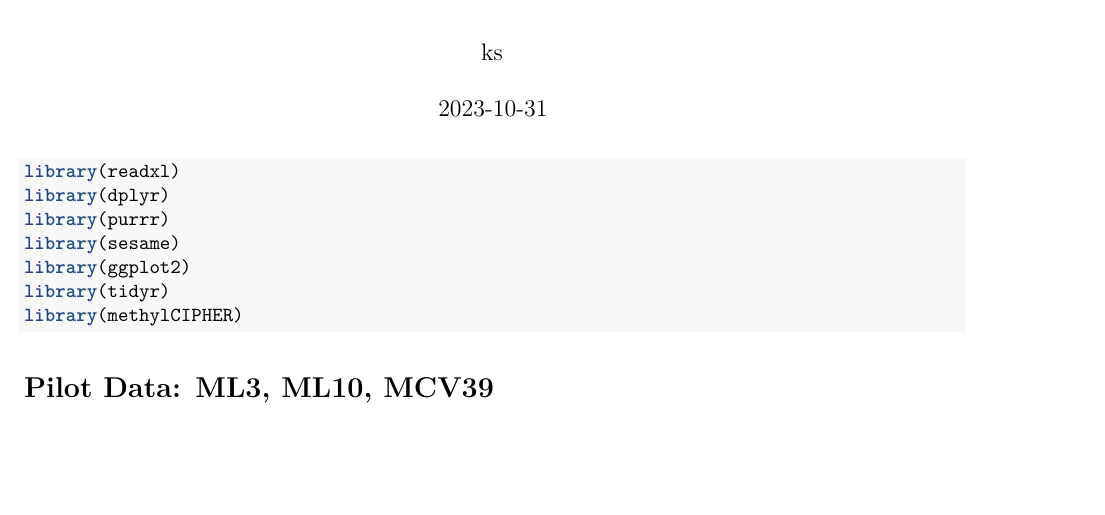
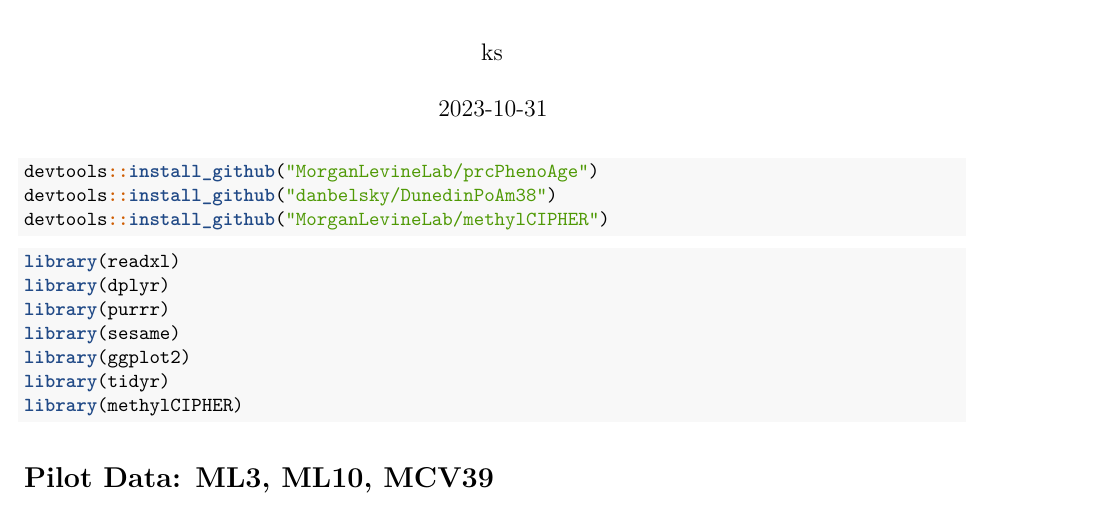
Before and after one commit to ksiegmund/collab, an R Markdown document (ML10_epiTOC2.Rmd): part of page 1 of 2 before the commit and part of page 1 of 3 after it, cut so that both start at the same text, the shorter picture padded with empty space. Rendered offline with R 4.5, knitr and Pandoc, then LaTeX, with nearby package versions; some code elsewhere in the file could not run offline.

Commit message:
add html/pdf

````diff
--- a/ML10_epiTOC2.Rmd
+++ b/ML10_epiTOC2.Rmd
@@ -11,6 +11,11 @@ output:
 knitr::opts_chunk$set(echo = TRUE)
 ```
 
+```{r}
+devtools::install_github("MorganLevineLab/prcPhenoAge")
+devtools::install_github("danbelsky/DunedinPoAm38")
+devtools::install_github("MorganLevineLab/methylCIPHER")
+```
 
 ```{r libraries, message=FALSE}
 library(readxl)
````
Also changed, not shown: 1 other file.
